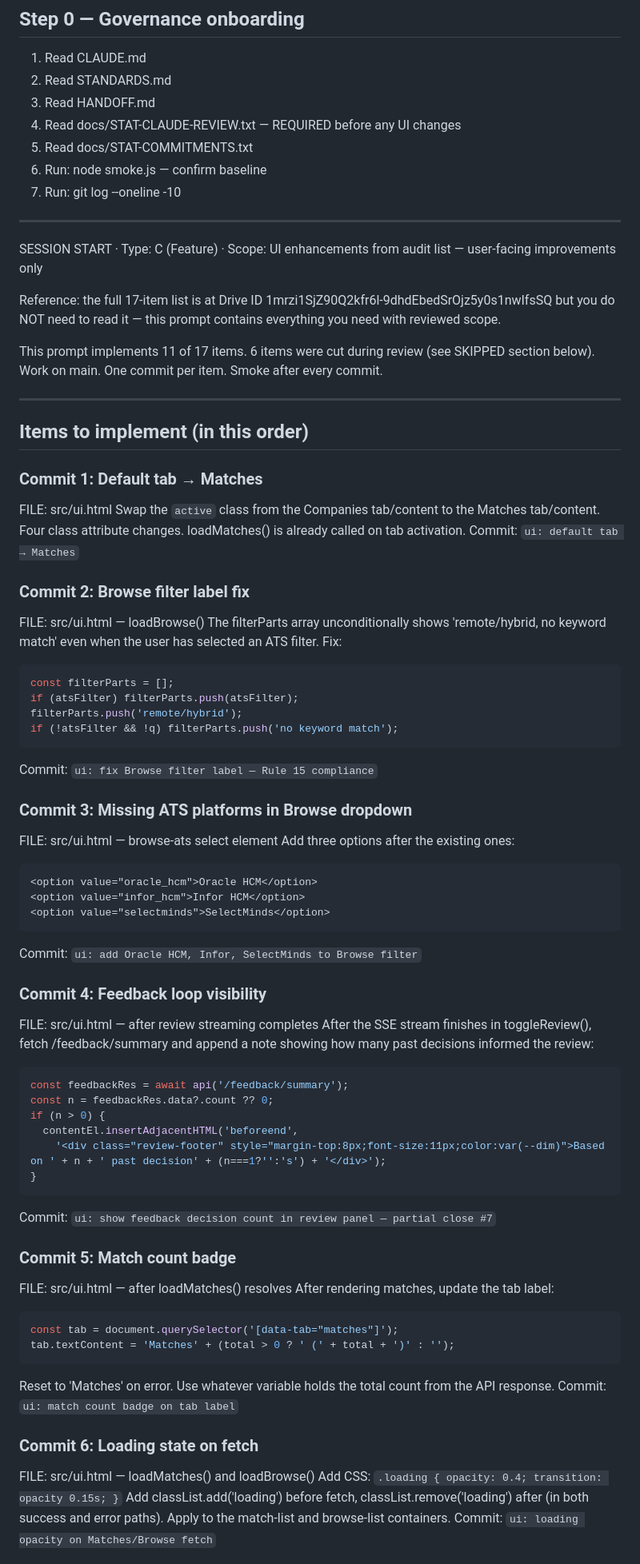
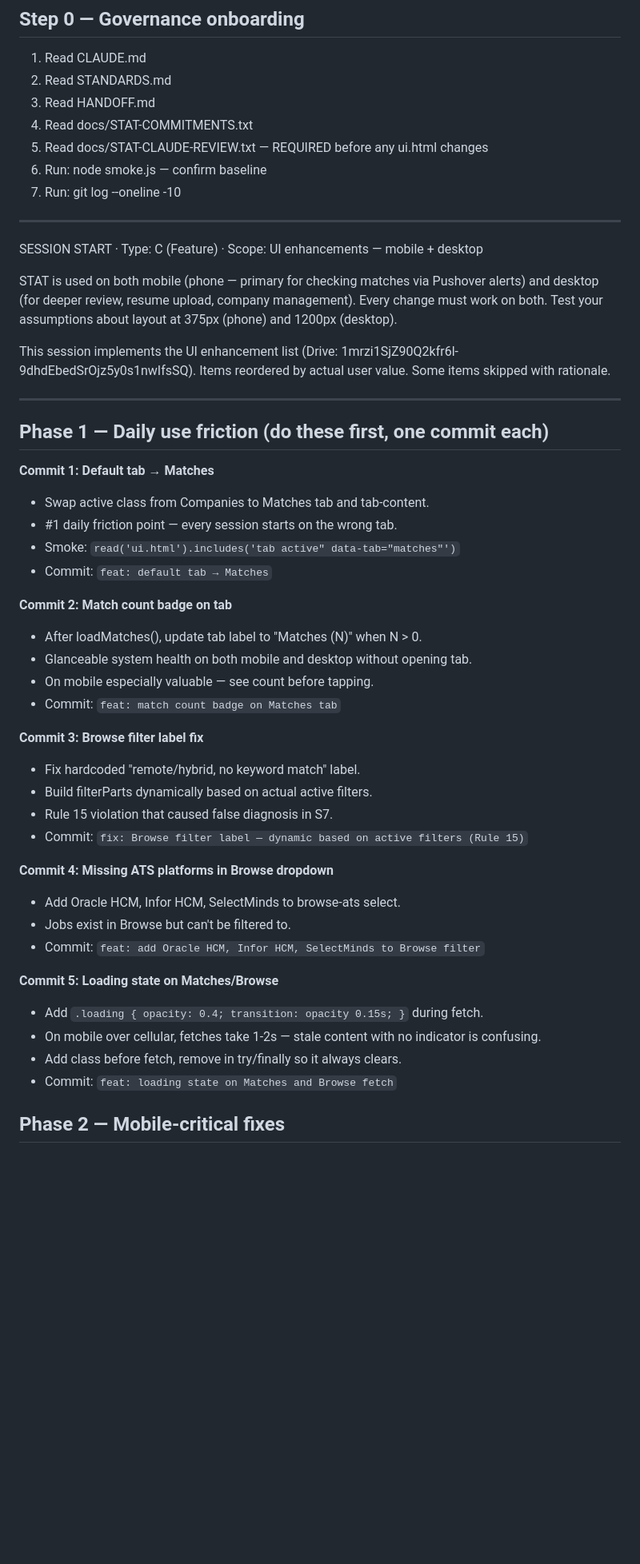
Before and after one commit to jeffunglesbee-create/stat, a Markdown page: outbox/cc-prompt-ui-enhancements.md, the part around one of its changes. Shown at 80% size. GitHub-like rendering; blank space fills up the shorter version.

````diff
--- a/outbox/cc-prompt-ui-enhancements.md
+++ b/outbox/cc-prompt-ui-enhancements.md
@@ -5,79 +5,51 @@ Complete the full onboarding sequence first:
 1. Read CLAUDE.md
 2. Read STANDARDS.md
 3. Read HANDOFF.md
-4. Read docs/STAT-CLAUDE-REVIEW.txt — REQUIRED before any UI changes
-5. Read docs/STAT-COMMITMENTS.txt
+4. Read docs/STAT-COMMITMENTS.txt
+5. Read docs/STAT-CLAUDE-REVIEW.txt — REQUIRED before any ui.html changes
 6. Run: node smoke.js — confirm baseline
 7. Run: git log --oneline -10
 
 ---
 
-SESSION START · Type: C (Feature) · Scope: UI enhancements from audit list — user-facing improvements only
+SESSION START · Type: C (Feature) · Scope: UI enhancements — mobile + desktop
 
-Reference: the full 17-item list is at Drive ID 1mrzi1SjZ90Q2kfr6l-9dhdEbedSrOjz5y0s1nwIfsSQ
-but you do NOT need to read it — this prompt contains everything you need with reviewed scope.
+STAT is used on both mobile (phone — primary for checking matches via Pushover alerts) and desktop (for deeper review, resume upload, company management). Every change must work on both. Test your assumptions about layout at 375px (phone) and 1200px (desktop).
 
-This prompt implements 11 of 17 items. 6 items were cut during review (see SKIPPED section below).
-Work on main. One commit per item. Smoke after every commit.
+This session implements the UI enhancement list (Drive: 1mrzi1SjZ90Q2kfr6l-9dhdEbedSrOjz5y0s1nwIfsSQ). Items reordered by actual user value. Some items skipped with rationale.
 
 ---
 
-## Items to implement (in this order)
+## Phase 1 — Daily use friction (do these first, one commit each)
 
-### Commit 1: Default tab → Matches
-FILE: src/ui.html
-Swap the `active` class from the Companies tab/content to the Matches tab/content.
-Four class attribute changes. loadMatches() is already called on tab activation.
-Commit: `ui: default tab → Matches`
+**Commit 1: Default tab → Matches**
+- Swap active class from Companies to Matches tab and tab-content.
+- #1 daily friction point — every session starts on the wrong tab.
+- Smoke: `read('ui.html').includes('tab active" data-tab="matches"')`
+- Commit: `feat: default tab → Matches`
 
-### Commit 2: Browse filter label fix
-FILE: src/ui.html — loadBrowse()
-The filterParts array unconditionally shows 'remote/hybrid, no keyword match' even when the user has selected an ATS filter. Fix:
-```js
-const filterParts = [];
-if (atsFilter) filterParts.push(atsFilter);
-filterParts.push('remote/hybrid');
-if (!atsFilter && !q) filterParts.push('no keyword match');
-```
-Commit: `ui: fix Browse filter label — Rule 15 compliance`
+**Commit 2: Match count badge on tab**
+- After loadMatches(), update tab label to "Matches (N)" when N > 0.
+- Glanceable system health on both mobile and desktop without opening tab.
+- On mobile especially valuable — see count before tapping.
+- Commit: `feat: match count badge on Matches tab`
 
-### Commit 3: Missing ATS platforms in Browse dropdown
-FILE: src/ui.html — browse-ats select element
-Add three options after the existing ones:
-```html
-<option value="oracle_hcm">Oracle HCM</option>
-<option value="infor_hcm">Infor HCM</option>
-<option value="selectminds">SelectMinds</option>
-```
-Commit: `ui: add Oracle HCM, Infor, SelectMinds to Browse filter`
+**Commit 3: Browse filter label fix**
+- Fix hardcoded "remote/hybrid, no keyword match" label.
+- Build filterParts dynamically based on actual active filters.
+- Rule 15 violation that caused false diagnosis in S7.
+- Commit: `fix: Browse filter label — dynamic based on active filters (Rule 15)`
 
-### Commit 4: Feedback loop visibility
-FILE: src/ui.html — after review streaming completes
-After the SSE stream finishes in toggleReview(), fetch /feedback/summary and append a note showing how many past decisions informed the review:
-```js
-const feedbackRes = await api('/feedback/summary');
-const n = feedbackRes.data?.count ?? 0;
-if (n > 0) {
-  contentEl.insertAdjacentHTML('beforeend',
-    '<div class="review-footer" style="margin-top:8px;font-size:11px;color:var(--dim)">Based on ' + n + ' past decision' + (n===1?'':'s') + '</div>');
-}
-```
-Commit: `ui: show feedback decision count in review panel — partial close #7`
+**Commit 4: Missing ATS platforms in Browse dropdown**
+- Add Oracle HCM, Infor HCM, SelectMinds to browse-ats select.
+- Jobs exist in Browse but can't be filtered to.
+- Commit: `feat: add Oracle HCM, Infor HCM, SelectMinds to Browse filter`
 
-### Commit 5: Match count badge
-FILE: src/ui.html — after loadMatches() resolves
-After rendering matches, update the tab label:
-```js
-const tab = document.querySelector('[data-tab="matches"]');
-tab.textContent = 'Matches' + (total > 0 ? ' (' + total + ')' : '');
-```
-Reset to 'Matches' on error. Use whatever variable holds the total count from the API response.
-Commit: `ui: match count badge on tab label`
+**Commit 5: Loading state on Matches/Browse**
+- Add `.loading { opacity: 0.4; transition: opacity 0.15s; }` during fetch.
+- On mobile over cellular, fetches take 1-2s — stale content with no indicator is confusing.
+- Add class before fetch, remove in try/finally so it always clears.
+- Commit: `feat: loading state on Matches and Browse fetch`
 
-### Commit 6: Loading state on fetch
-FILE: src/ui.html — loadMatches() and loadBrowse()
-Add CSS: `.loading { opacity: 0.4; transition: opacity 0.15s; }`
-Add classList.add('loading') before fetch, classList.remove('loading') after (in both success and error paths).
-Apply to the match-list and browse-list containers.
-Commit: `ui: loading opacity on Matches/Browse fetch`
+## Phase 2 — Mobile-critical fixes
 
````
Also changed, not shown: other parts of outbox/cc-prompt-ui-enhancements.md (+63 -60 lines).
